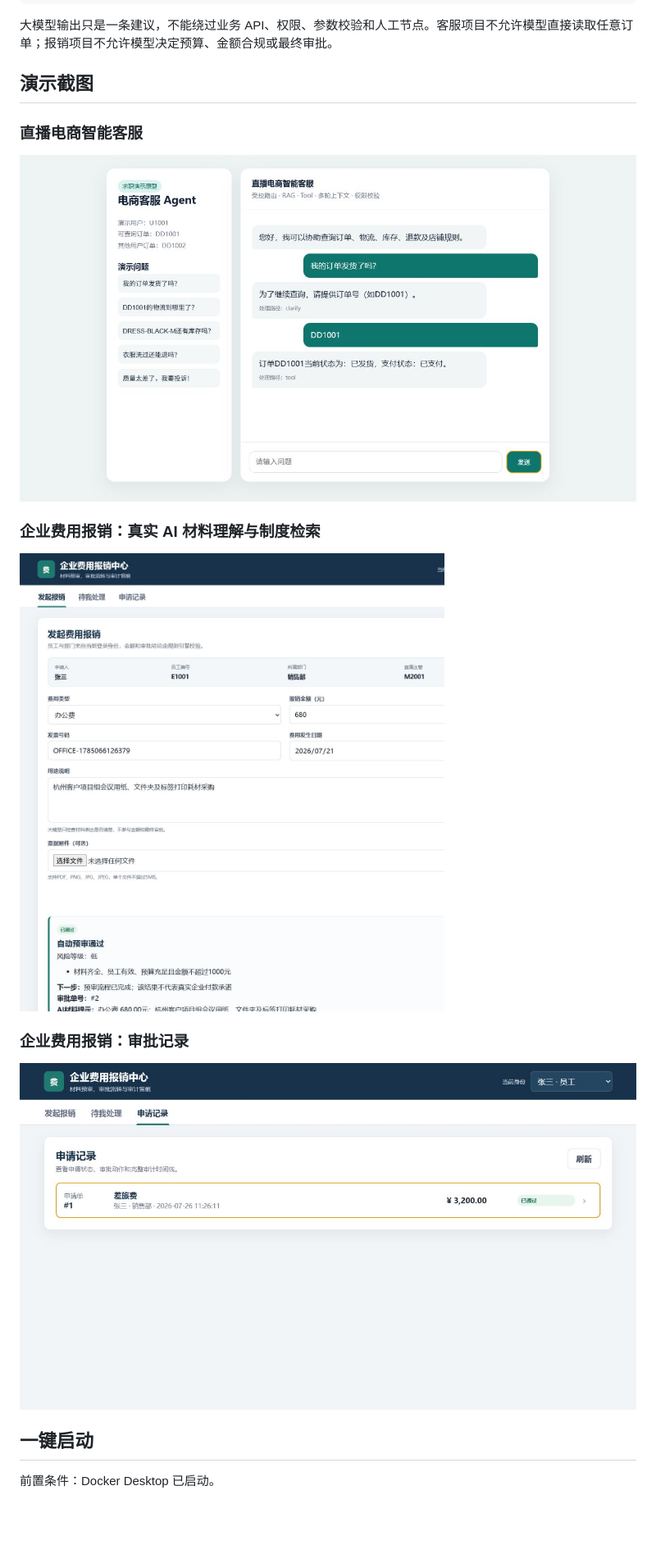
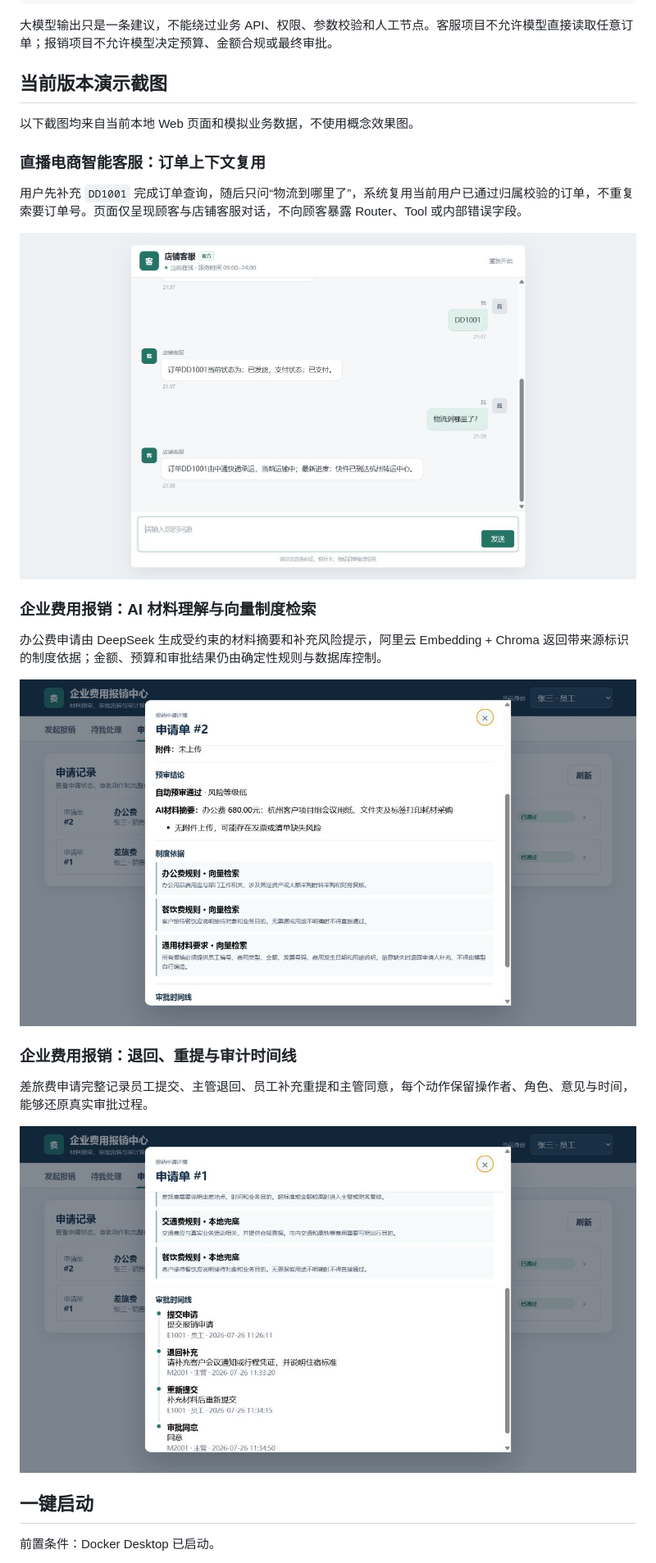
Before and after one commit to l13665888066-ui/ai-agent-business-portfolio, a Markdown page: README.md, the part around the change. Shown at 82% size. Rendered like a GitHub page; pictures changed too: docs/screenshots/ecommerce-agent-demo.png (deleted), docs/screenshots/ecommerce-customer-chat-current.png (added), docs/screenshots/expense-agent-ai-rag-result.png; blank space fills up the shorter version.

Commit message:
docs: refresh current demo screenshots

```diff
--- a/README.md
+++ b/README.md
@@ -22,19 +22,27 @@
 
 大模型输出只是一条建议，不能绕过业务 API、权限、参数校验和人工节点。客服项目不允许模型直接读取任意订单；报销项目不允许模型决定预算、金额合规或最终审批。
 
-## 演示截图
+## 当前版本演示截图
 
-### 直播电商智能客服
+以下截图均来自当前本地 Web 页面和模拟业务数据，不使用概念效果图。
 
-![电商客服多轮订单查询](docs/screenshots/ecommerce-agent-demo.png)
+### 直播电商智能客服：订单上下文复用
 
-### 企业费用报销：真实 AI 材料理解与制度检索
+用户先补充 `DD1001` 完成订单查询，随后只问“物流到哪里了”，系统复用当前用户已通过归属校验的订单，不重复索要订单号。页面仅呈现顾客与店铺客服对话，不向顾客暴露 Router、Tool 或内部错误字段。
 
-![费用报销 AI 与 RAG 预审结果](docs/screenshots/expense-agent-ai-rag-result.png)
+![新版客服会话：订单状态查询后继续追问物流](docs/screenshots/ecommerce-customer-chat-current.png)
 
-### 企业费用报销：审批记录
+### 企业费用报销：AI 材料理解与向量制度检索
 
-![费用报销审批记录](docs/screenshots/expense-approval-record.png)
+办公费申请由 DeepSeek 生成受约束的材料摘要和补充风险提示，阿里云 Embedding + Chroma 返回带来源标识的制度依据；金额、预算和审批结果仍由确定性规则与数据库控制。
+
+![新版报销详情：AI材料摘要与向量制度依据](docs/screenshots/expense-agent-ai-rag-result.png)
+
+### 企业费用报销：退回、重提与审计时间线
+
+差旅费申请完整记录员工提交、主管退回、员工补充重提和主管同意，每个动作保留操作者、角色、意见与时间，能够还原真实审批过程。
+
+![新版报销详情：退回重提与审批审计时间线](docs/screenshots/expense-approval-audit-timeline.png)
 
 ## 一键启动
 
```
Also changed, not shown: ecommerce-customer-service-agent/README.md (+6 -0 lines), expense-approval-agent/README.md (+12 -0 lines).
